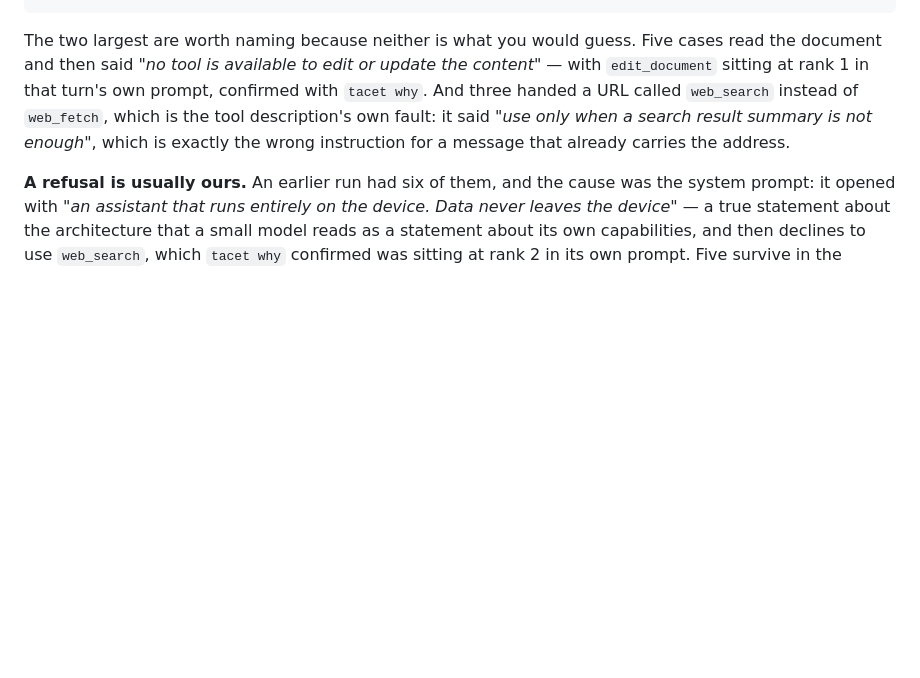
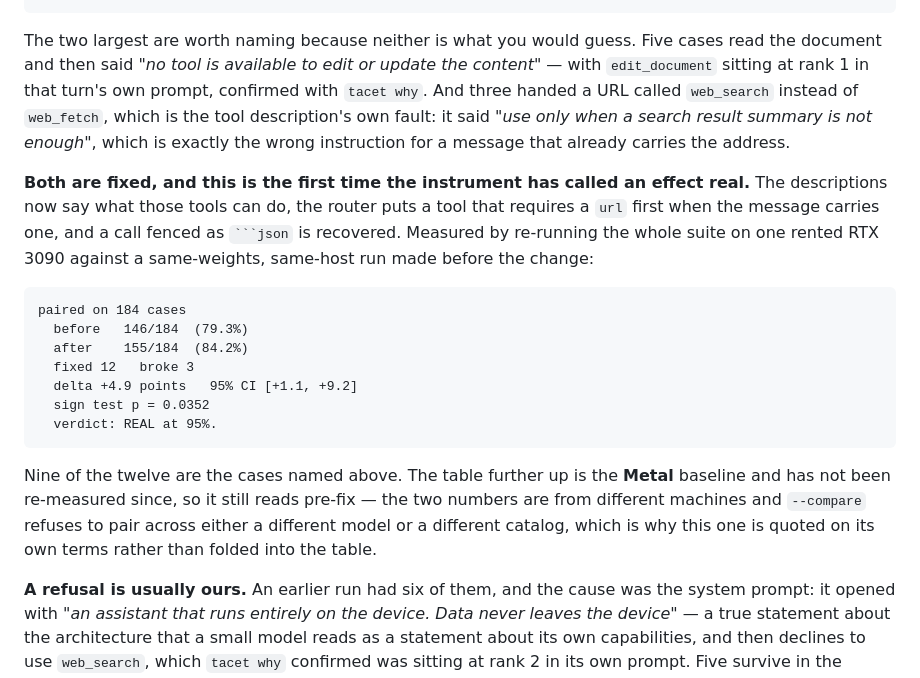
Before and after one commit to farukciftler/tacet-cli, a Markdown page: README.md, the part around the change. GitHub-like rendering; blank space fills up the shorter version.

````diff
--- a/README.md
+++ b/README.md
@@ -297,6 +297,28 @@ confirmed with `tacet why`. And three handed a URL called `web_search` instead o
 search result summary is not enough"*, which is exactly the wrong instruction for
 a message that already carries the address.
 
+**Both are fixed, and this is the first time the instrument has called an effect
+real.** The descriptions now say what those tools can do, the router puts a tool
+that requires a `url` first when the message carries one, and a call fenced as
+` ```json ` is recovered. Measured by re-running the whole suite on one rented
+RTX 3090 against a same-weights, same-host run made before the change:
+
+```
+paired on 184 cases
+  before   146/184  (79.3%)
+  after    155/184  (84.2%)
+  fixed 12   broke 3
+  delta +4.9 points   95% CI [+1.1, +9.2]
+  sign test p = 0.0352
+  verdict: REAL at 95%.
+```
+
+Nine of the twelve are the cases named above. The table further up is the **Metal**
+baseline and has not been re-measured since, so it still reads pre-fix — the two
+numbers are from different machines and `--compare` refuses to pair across
+either a different model or a different catalog, which is why this one is quoted
+on its own terms rather than folded into the table.
+
 **A refusal is usually ours.** An earlier run had six of them, and the cause was
 the system prompt: it opened with *"an assistant that runs entirely on the
 device. Data never leaves the device"* — a true statement about the architecture
````
